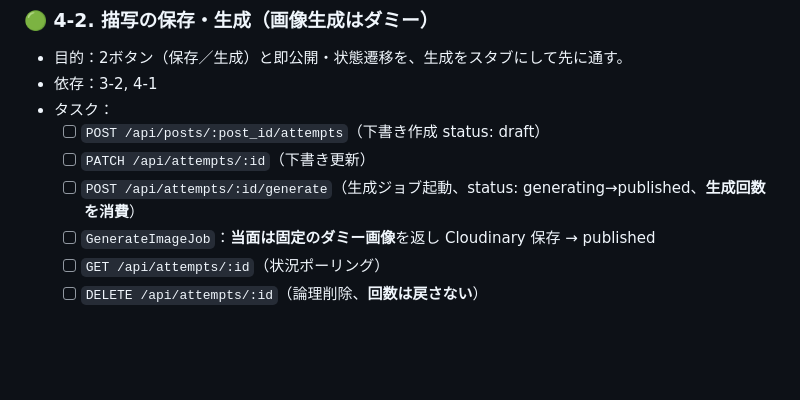
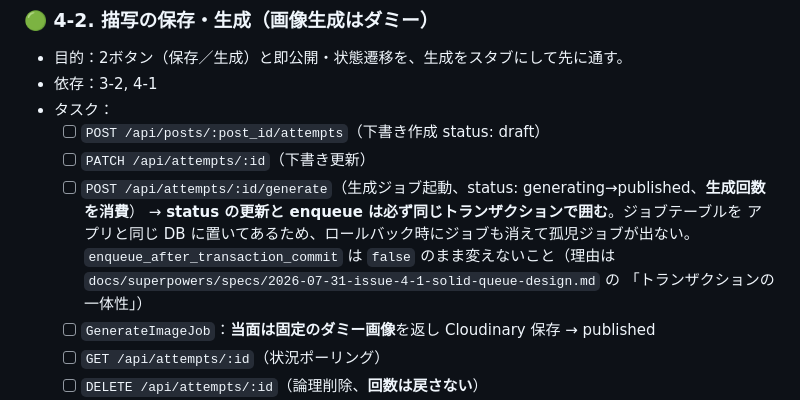
Before and after one commit to TatsuhiroFuruta/kotoe, a Markdown page: docs/issues_backlog.md, the part around the change. Rendered like a GitHub page; blank space fills up the shorter version.

Commit message:
docs: 同居構成の最大の利点（トランザクションの一体性）を設計に追記 (#69)
4-1 の設計時はインフラの都合（Neon が同じコンピュートを共有する）ばかりを
見ていて、アプリの正しさへの影響を書けていなかった。実装後の質問で言語化
できたので追記する。

status の更新と enqueue が同じトランザクションに乗るため、ロールバック時に
ジョブ行も消える。別 DB にすると enqueue が独立してコミットされ、存在しない
Attempt への生成ジョブが残る。生成回数は enqueue 時点で消費済みなので、
ユーザーが枠を失って何も得られない——Solid Queue を導入して防ごうとした
事態が別経路で起きる。

enqueue_after_transaction_commit = true にすれば孤児ジョブは防げるが、今度は
コミット後・enqueue 直前の死で generating のまま固まる Attempt が残る。穴が
移るだけで、同居ならどちらも起きない。

あわせて Neon の枠がプロジェクト単位であること（同一プロジェクト内で DB を
分けても増えない）と、4-2 でトランザクションを必須にする旨をバックログに
追記した。

```diff
--- a/docs/issues_backlog.md
+++ b/docs/issues_backlog.md
@@ -208,6 +208,11 @@ ER図・画面・API設計をもとに、実装を**依存関係の順**にマ
   - [ ] `POST /api/posts/:post_id/attempts`（下書き作成 status: draft）
   - [ ] `PATCH /api/attempts/:id`（下書き更新）
   - [ ] `POST /api/attempts/:id/generate`（生成ジョブ起動、status: generating→published、**生成回数を消費**）
+        → **status の更新と enqueue は必ず同じトランザクションで囲む**。ジョブテーブルを
+        アプリと同じ DB に置いてあるため、ロールバック時にジョブも消えて孤児ジョブが出ない。
+        `enqueue_after_transaction_commit` は `false` のまま変えないこと（理由は
+        `docs/superpowers/specs/2026-07-31-issue-4-1-solid-queue-design.md` の
+        「トランザクションの一体性」）
   - [ ] `GenerateImageJob`：**当面は固定のダミー画像**を返し Cloudinary 保存 → published
   - [ ] `GET /api/attempts/:id`（状況ポーリング）
   - [ ] `DELETE /api/attempts/:id`（論理削除、**回数は戻さない**）
```
Also changed, not shown: 1 other file.
